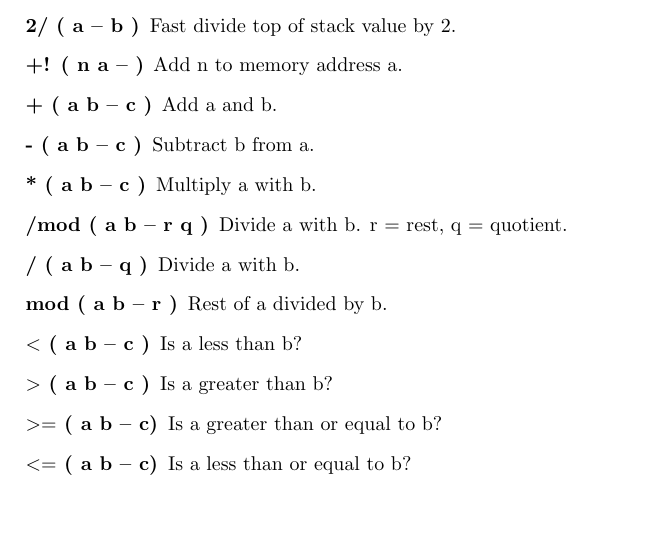
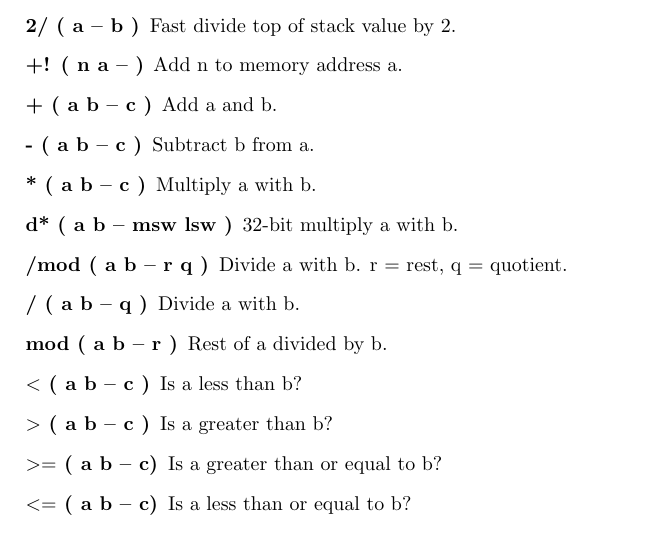
Before and after one commit to jkotlinski/durexforth, a LaTeX document (docs/manual.tex, which reads docs/forth.tex): part of page 13 of 20, cut so that both start at the same text. Compiled offline with pdfLaTeX.

Commit message:
Document d*

```diff
--- a/docs/forth.tex
+++ b/docs/forth.tex
@@ -101,6 +101,7 @@ These words assume that the lowest number is 0 and highest is FFFF.
 \item[+ ( a b -- c )] Add a and b.
 \item[- ( a b -- c )] Subtract b from a.
 \item[* ( a b -- c )] Multiply a with b.
+\item[d* ( a b -- msw lsw )] 32-bit multiply a with b.
 \item[/mod ( a b -- r q )] Divide a with b. r = rest, q = quotient.
 \item[/ ( a b -- q )] Divide a with b.
 \item[mod ( a b -- r )] Rest of a divided by b.
```
